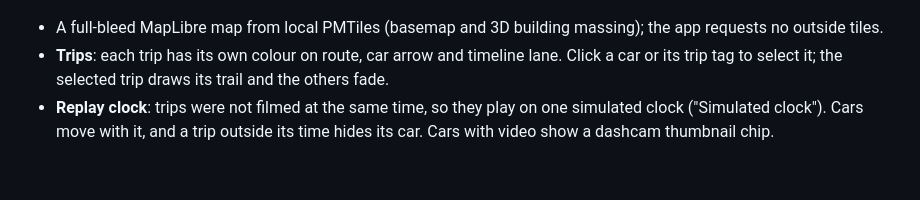
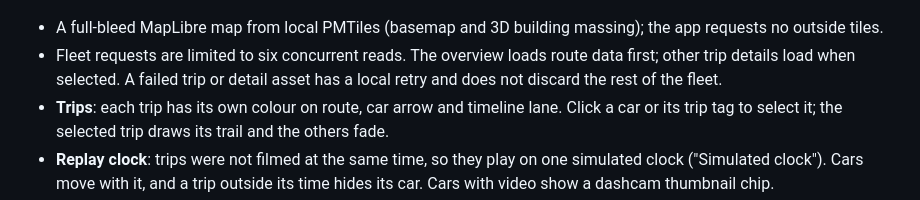
Before and after one commit to Paradox07127/Spatial-Video-Agent, a Markdown page: README.md, the part around the change. Drawn GitHub-style; blank space fills up the shorter version.

Commit message:
docs: describe bounded Fleet detail loading and local recovery

```diff
--- a/README.md
+++ b/README.md
@@ -54,6 +54,7 @@ Spatial Video Agent is an investigation workbench for multi-camera warehouse sur
 ![The fleet workspace before a question: all trips on the offline map of Toronto, each in its own colour, event clusters with counts, a car with its dashcam thumbnail, the simulated clock and trip lanes](docs/screenshots/06-fleet.png)
 
 - A full-bleed MapLibre map from local PMTiles (basemap and 3D building massing); the app requests no outside tiles.
+- Fleet requests are limited to six concurrent reads. The overview loads route data first; other trip details load when selected. A failed trip or detail asset has a local retry and does not discard the rest of the fleet.
 - **Trips**: each trip has its own colour on route, car arrow and timeline lane. Click a car or its trip tag to select it; the selected trip draws its trail and the others fade.
 - **Replay clock**: trips were not filmed at the same time, so they play on one simulated clock ("Simulated clock"). Cars move with it, and a trip outside its time hides its car. Cars with video show a dashcam thumbnail chip.
 - **GPS gaps**: a gap longer than 2 s is not interpolated. The car is drawn as last known, with its age ("last fix 1.5 s ago"); gaps also show on the trip lane.
```
